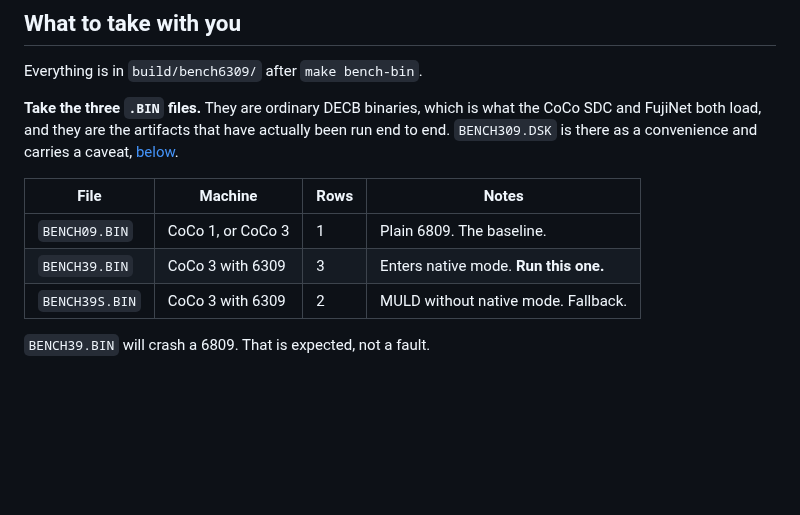
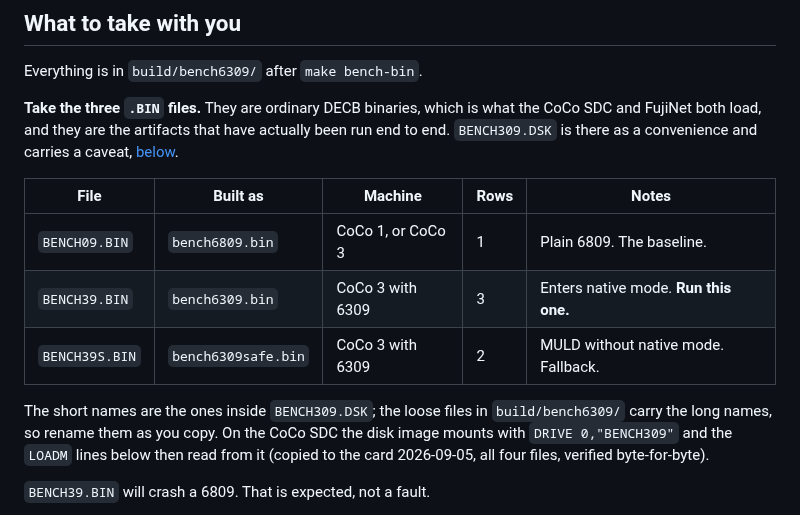
Before and after one commit to svetzal/coco-llm, a Markdown page: experiments/EXP-014-hardware-session.md, the part around the change. GitHub-like rendering; blank space fills up the shorter version.

Commit message:
EXP-014: name the build files the sheet asks for
The sheet listed BENCH09/BENCH39/BENCH39S, which exist only inside the
disk image; the loose DECB files carry the long build names. The table
now maps one to the other and notes the CoCo SDC mount command.

Co-Authored-By: Claude Fable 5.1 <noreply@anthropic.com>
Claude-Session-Id: dabfb0bb-d31f-4ab0-a933-7672dbc0f047

```diff
--- a/experiments/EXP-014-hardware-session.md
+++ b/experiments/EXP-014-hardware-session.md
@@ -14,11 +14,17 @@ the CoCo SDC and FujiNet both load, and they are the artifacts that have
 actually been run end to end. `BENCH309.DSK` is there as a convenience and
 carries a caveat, [below](#about-the-disk-image).
 
-| File | Machine | Rows | Notes |
-| --- | --- | --- | --- |
-| `BENCH09.BIN` | CoCo 1, or CoCo 3 | 1 | Plain 6809. The baseline. |
-| `BENCH39.BIN` | CoCo 3 with 6309 | 3 | Enters native mode. **Run this one.** |
-| `BENCH39S.BIN` | CoCo 3 with 6309 | 2 | MULD without native mode. Fallback. |
+| File | Built as | Machine | Rows | Notes |
+| --- | --- | --- | --- | --- |
+| `BENCH09.BIN` | `bench6809.bin` | CoCo 1, or CoCo 3 | 1 | Plain 6809. The baseline. |
+| `BENCH39.BIN` | `bench6309.bin` | CoCo 3 with 6309 | 3 | Enters native mode. **Run this one.** |
+| `BENCH39S.BIN` | `bench6309safe.bin` | CoCo 3 with 6309 | 2 | MULD without native mode. Fallback. |
+
+The short names are the ones inside `BENCH309.DSK`; the loose files in
+`build/bench6309/` carry the long names, so rename them as you copy. On the
+CoCo SDC the disk image mounts with `DRIVE 0,"BENCH309"` and the `LOADM`
+lines below then read from it (copied to the card 2026-09-05, all four
+files, verified byte-for-byte).
 
 `BENCH39.BIN` will crash a 6809. That is expected, not a fault.
 
```
